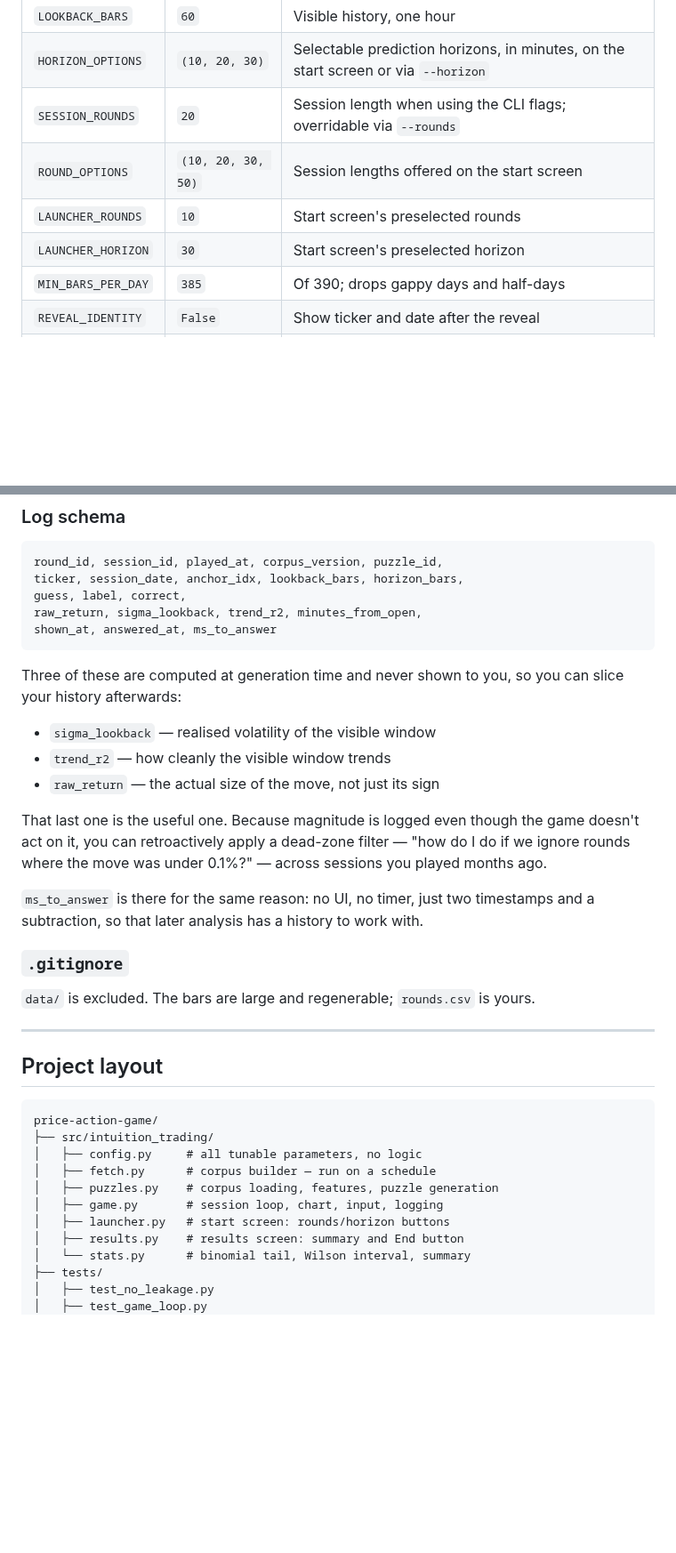
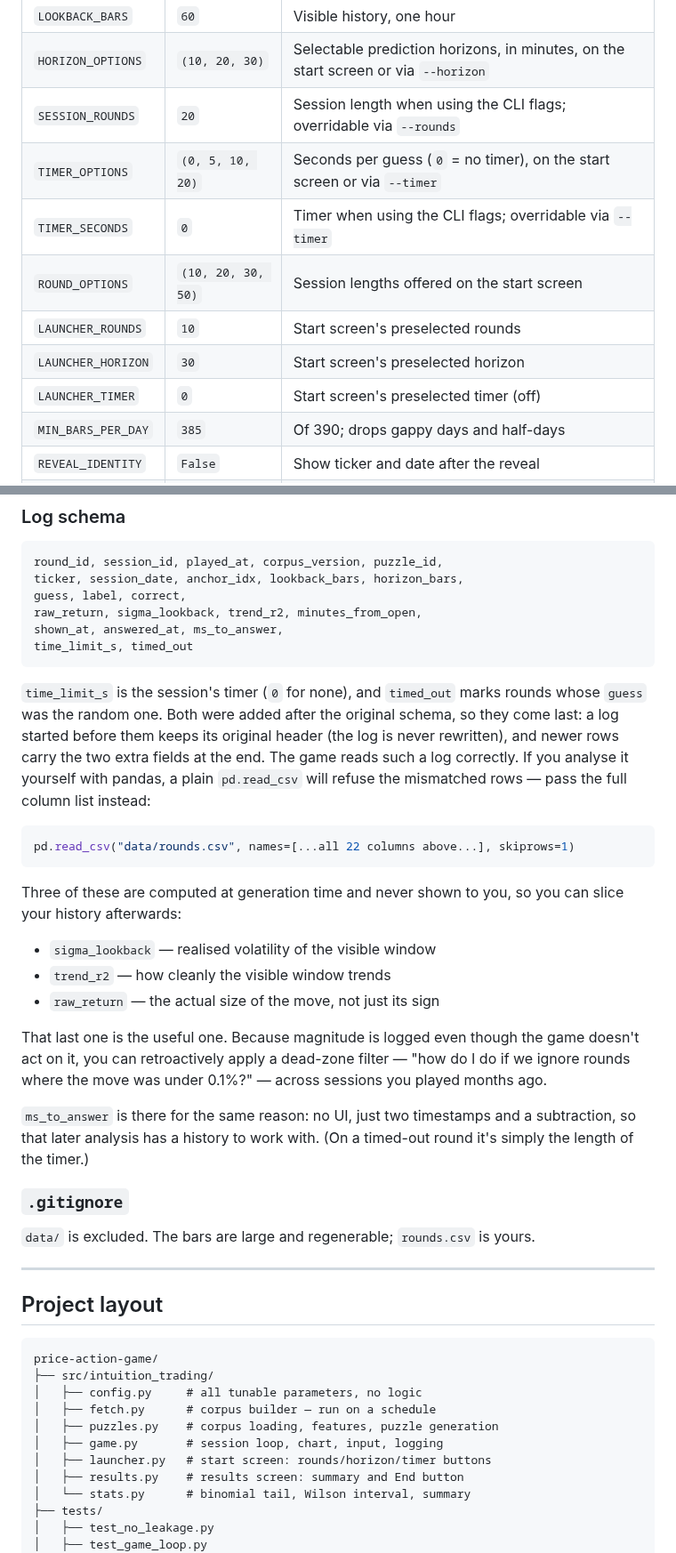
Before and after one commit to leomcg108/price-action-game, a Markdown page: README.md, 2 parts joined by grey strips. Shown at 89% size. Rendered like a GitHub page; blank space fills up the shorter version.

````diff
--- a/README.md
+++ b/README.md
@@ -299,9 +314,12 @@ All in `config.py`:
 | `LOOKBACK_BARS` | `60` | Visible history, one hour |
 | `HORIZON_OPTIONS` | `(10, 20, 30)` | Selectable prediction horizons, in minutes, on the start screen or via `--horizon` |
 | `SESSION_ROUNDS` | `20` | Session length when using the CLI flags; overridable via `--rounds` |
+| `TIMER_OPTIONS` | `(0, 5, 10, 20)` | Seconds per guess (`0` = no timer), on the start screen or via `--timer` |
+| `TIMER_SECONDS` | `0` | Timer when using the CLI flags; overridable via `--timer` |
 | `ROUND_OPTIONS` | `(10, 20, 30, 50)` | Session lengths offered on the start screen |
 | `LAUNCHER_ROUNDS` | `10` | Start screen's preselected rounds |
 | `LAUNCHER_HORIZON` | `30` | Start screen's preselected horizon |
+| `LAUNCHER_TIMER` | `0` | Start screen's preselected timer (off) |
 | `MIN_BARS_PER_DAY` | `385` | Of 390; drops gappy days and half-days |
 | `REVEAL_IDENTITY` | `False` | Show ticker and date after the reveal |
 | `UNIVERSE` | 22 symbols | Default/backup set — see [Universe](#universe) |
@@ -340,7 +358,20 @@ round_id, session_id, played_at, corpus_version, puzzle_id,
 ticker, session_date, anchor_idx, lookback_bars, horizon_bars,
 guess, label, correct,
 raw_return, sigma_lookback, trend_r2, minutes_from_open,
-shown_at, answered_at, ms_to_answer
+shown_at, answered_at, ms_to_answer,
+time_limit_s, timed_out
+```
+
+`time_limit_s` is the session's timer (`0` for none), and `timed_out` marks
+rounds whose `guess` was the random one. Both were added after the original
+schema, so they come last: a log started before them keeps its original header
+(the log is never rewritten), and newer rows carry the two extra fields at the
+end. The game reads such a log correctly. If you analyse it yourself with
+pandas, a plain `pd.read_csv` will refuse the mismatched rows — pass the full
+column list instead:
+
+```python
+pd.read_csv("data/rounds.csv", names=[...all 22 columns above...], skiprows=1)
 ```
 
 Three of these are computed at generation time and never shown to you, so you
@@ -355,8 +386,9 @@ doesn't act on it, you can retroactively apply a dead-zone filter — "how do I
 if we ignore rounds where the move was under 0.1%?" — across sessions you played
 months ago.
 
-`ms_to_answer` is there for the same reason: no UI, no timer, just two timestamps
-and a subtraction, so that later analysis has a history to work with.
+`ms_to_answer` is there for the same reason: no UI, just two timestamps and a
+subtraction, so that later analysis has a history to work with. (On a
+timed-out round it's simply the length of the timer.)
 
 ### `.gitignore`
 
@@ -373,7 +405,7 @@ price-action-game/
 │   ├── fetch.py      # corpus builder — run on a schedule
 │   ├── puzzles.py    # corpus loading, features, puzzle generation
 │   ├── game.py       # session loop, chart, input, logging
-│   ├── launcher.py   # start screen: rounds/horizon buttons
+│   ├── launcher.py   # start screen: rounds/horizon/timer buttons
 │   ├── results.py    # results screen: summary and End button
 │   └── stats.py      # binomial tail, Wilson interval, summary
 ├── tests/
````
Also changed, not shown: other parts of README.md (+21 -6 lines), docs/images/start-screen.png, 8 other files.
